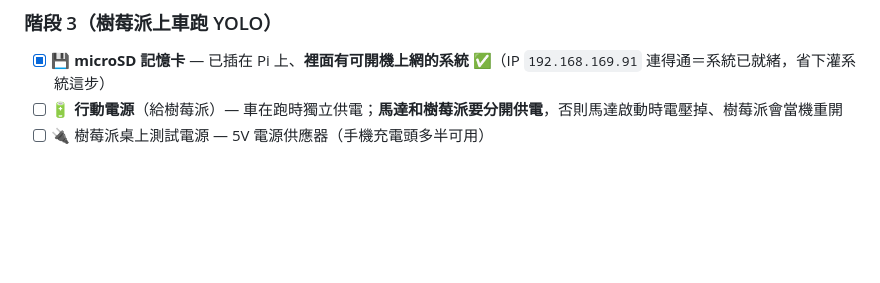
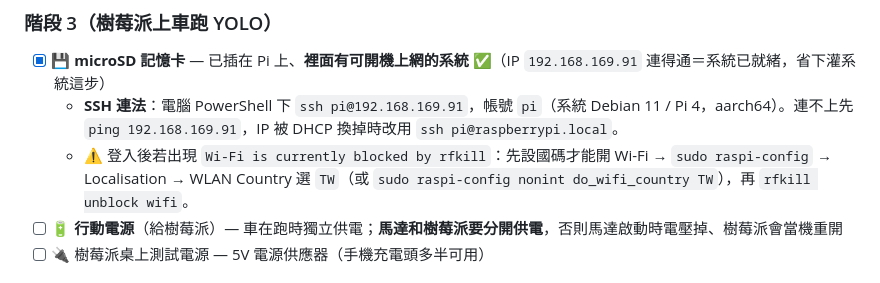
Before and after one commit to joechiboo/greenkeeper, a Markdown page: docs/hardware-inventory.md, the part around the change. Rendered like a GitHub page; blank space fills up the shorter version.

Commit message:
docs: 補樹莓派 SSH 連法與 rfkill 排雷筆記
記錄 ssh pi@192.168.169.91（Debian 11/Pi4/aarch64）、IP 被 DHCP
換掉改用 raspberrypi.local，以及 Wi-Fi 被 rfkill 鎖住時設國碼 TW 解法。

Co-Authored-By: Claude Opus 4.8 (1M context) <noreply@anthropic.com>

```diff
--- a/docs/hardware-inventory.md
+++ b/docs/hardware-inventory.md
@@ -41,6 +41,8 @@
 ### 階段 3（樹莓派上車跑 YOLO）
 
 - [x] 💾 **microSD 記憶卡** — 已插在 Pi 上、**裡面有可開機上網的系統** ✅（IP `192.168.169.91` 連得通＝系統已就緒，省下灌系統這步）
+  - **SSH 連法**：電腦 PowerShell 下 `ssh pi@192.168.169.91`，帳號 `pi`（系統 Debian 11 / Pi 4，aarch64）。連不上先 `ping 192.168.169.91`，IP 被 DHCP 換掉時改用 `ssh pi@raspberrypi.local`。
+  - ⚠️ 登入後若出現 `Wi-Fi is currently blocked by rfkill`：先設國碼才能開 Wi-Fi → `sudo raspi-config` → Localisation → WLAN Country 選 `TW`（或 `sudo raspi-config nonint do_wifi_country TW`），再 `rfkill unblock wifi`。
 - [ ] 🔋 **行動電源**（給樹莓派）— 車在跑時獨立供電；**馬達和樹莓派要分開供電**，否則馬達啟動時電壓掉、樹莓派會當機重開
 - [ ] 🔌 樹莓派桌上測試電源 — 5V 電源供應器（手機充電頭多半可用）
 
```
